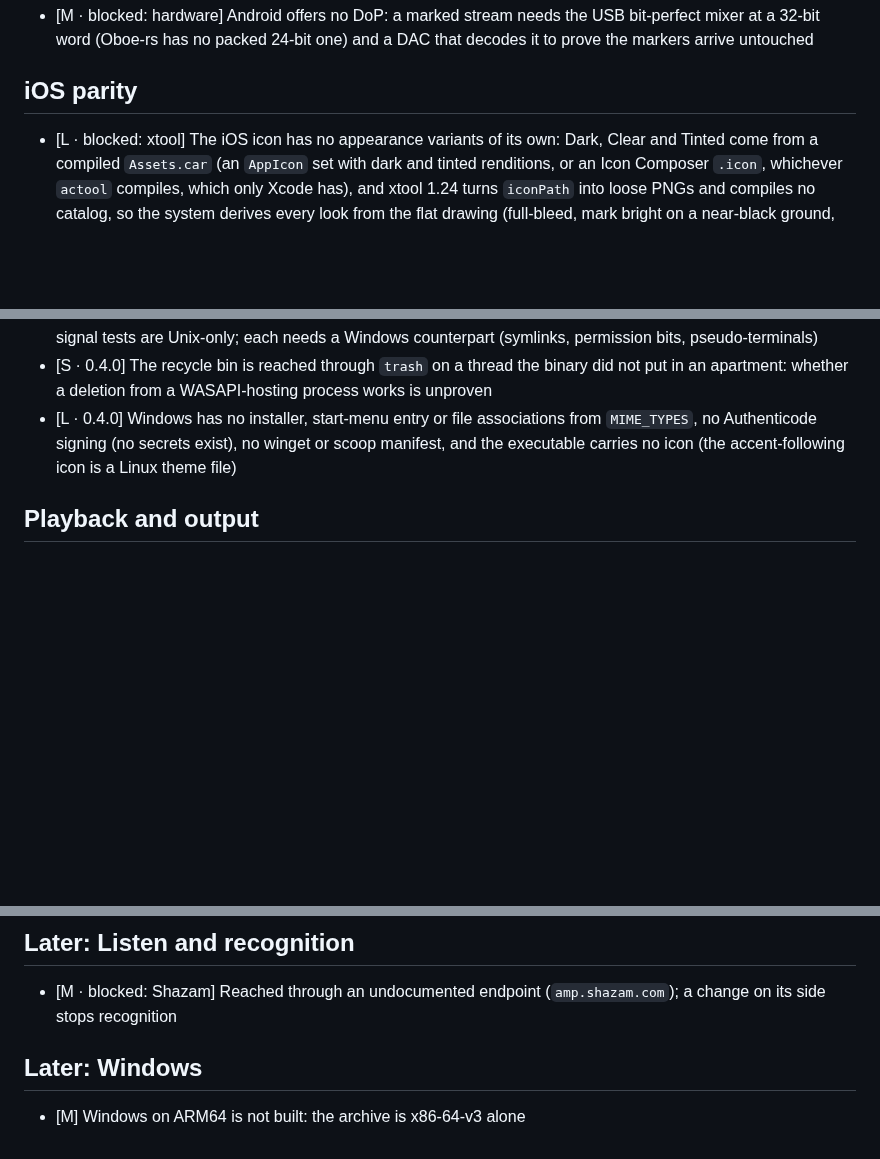
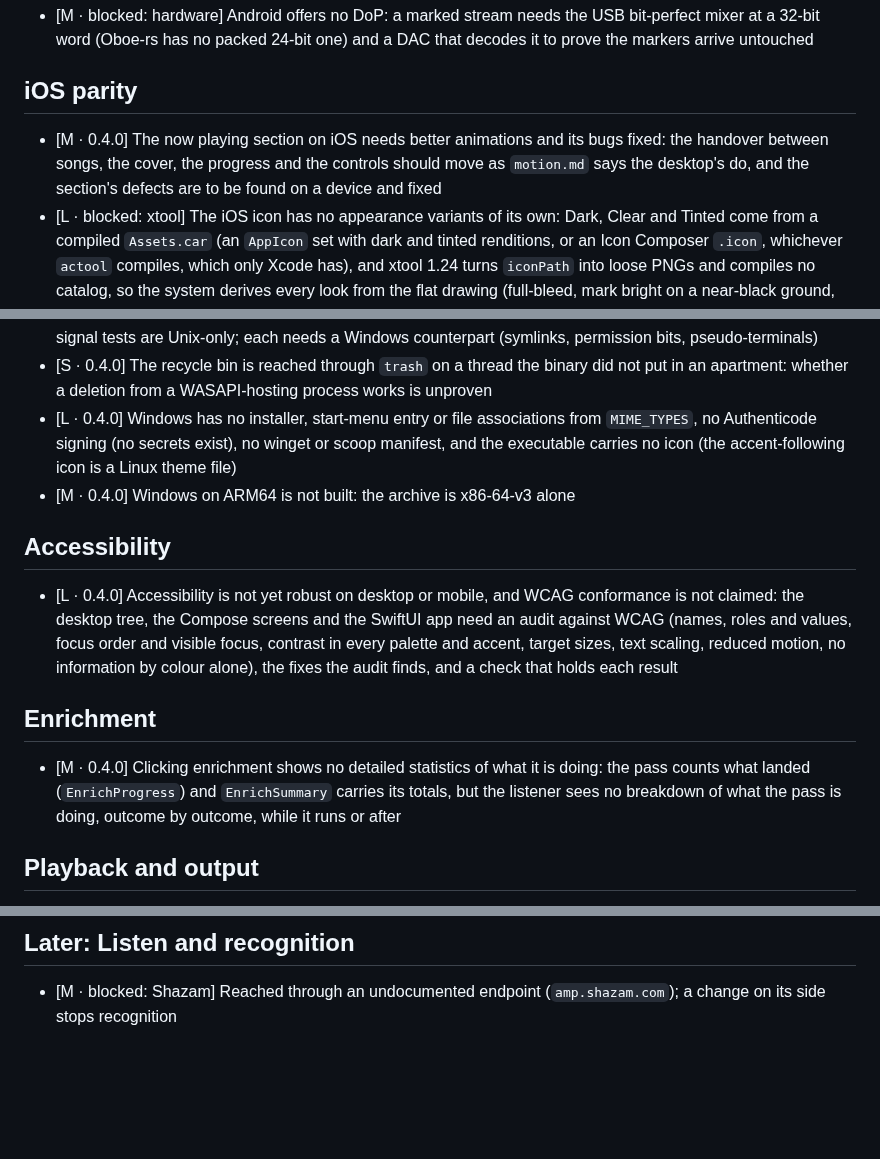
Before and after one commit to vibe-technologies-llc/resonate, a Markdown page: docs/FEATURES.md, 3 parts joined by grey strips. GitHub-like rendering; blank space fills up the shorter version.

Commit message:
Roadmap: enrichment statistics, WCAG accessibility and the iOS now playing section join 0.4.0, and Windows on ARM64 moves from Later into 0.4.0

```diff
--- a/docs/FEATURES.md
+++ b/docs/FEATURES.md
@@ -9,6 +9,9 @@ reach. Format and ordering are in [ROADMAP.md](ROADMAP.md).
   arrive untouched
 
 ## iOS parity
+- [M · 0.4.0] The now playing section on iOS needs better animations and its bugs fixed: the
+  handover between songs, the cover, the progress and the controls should move as `motion.md` says
+  the desktop's do, and the section's defects are to be found on a device and fixed
 - [L · blocked: xtool] The iOS icon has no appearance variants of its own: Dark, Clear and Tinted
   come from a compiled `Assets.car` (an `AppIcon` set with dark and tinted renditions, or an Icon
   Composer `.icon`, whichever `actool` compiles, which only Xcode has), and xtool 1.24 turns
@@ -74,6 +77,19 @@ reach. Format and ordering are in [ROADMAP.md](ROADMAP.md).
 - [L · 0.4.0] Windows has no installer, start-menu entry or file associations from `MIME_TYPES`, no
   Authenticode signing (no secrets exist), no winget or scoop manifest, and the executable carries no
   icon (the accent-following icon is a Linux theme file)
+- [M · 0.4.0] Windows on ARM64 is not built: the archive is x86-64-v3 alone
+
+## Accessibility
+- [L · 0.4.0] Accessibility is not yet robust on desktop or mobile, and WCAG conformance is not
+  claimed: the desktop tree, the Compose screens and the SwiftUI app need an audit against WCAG
+  (names, roles and values, focus order and visible focus, contrast in every palette and accent,
+  target sizes, text scaling, reduced motion, no information by colour alone), the fixes the audit
+  finds, and a check that holds each result
+
+## Enrichment
+- [M · 0.4.0] Clicking enrichment shows no detailed statistics of what it is doing: the pass counts
+  what landed (`EnrichProgress`) and `EnrichSummary` carries its totals, but the listener sees no
+  breakdown of what the pass is doing, outcome by outcome, while it runs or after
 
 ## Playback and output
 - [M · blocked: pipewire-rs] A rebind or turn inside a row that moves the rate while
@@ -205,6 +221,3 @@ reach. Format and ordering are in [ROADMAP.md](ROADMAP.md).
 ## Later: Listen and recognition
 - [M · blocked: Shazam] Reached through an undocumented endpoint (`amp.shazam.com`); a change on its
   side stops recognition
-
-## Later: Windows
-- [M] Windows on ARM64 is not built: the archive is x86-64-v3 alone
```
